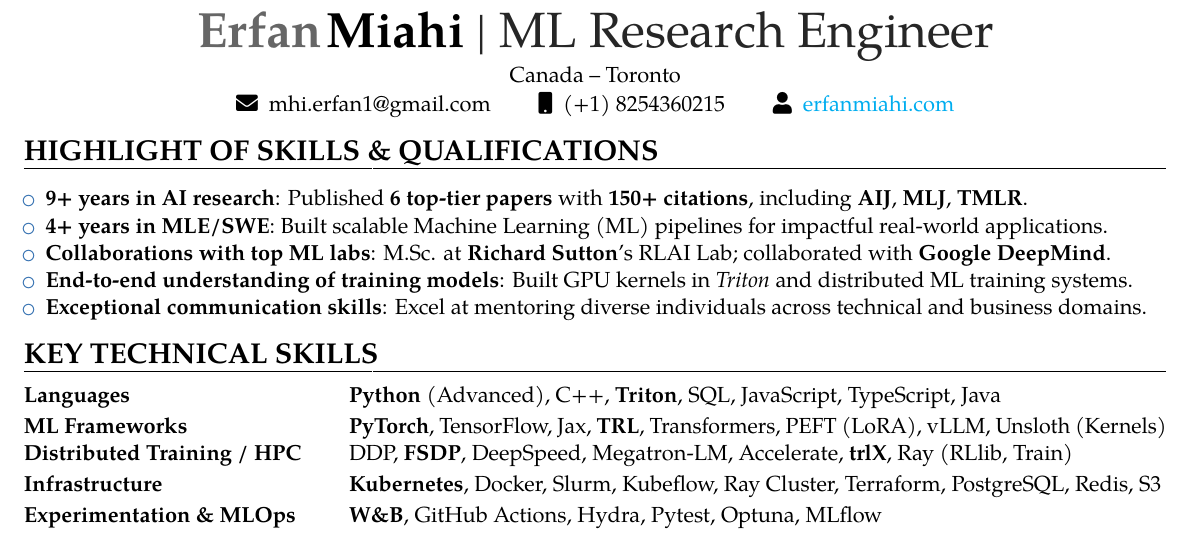
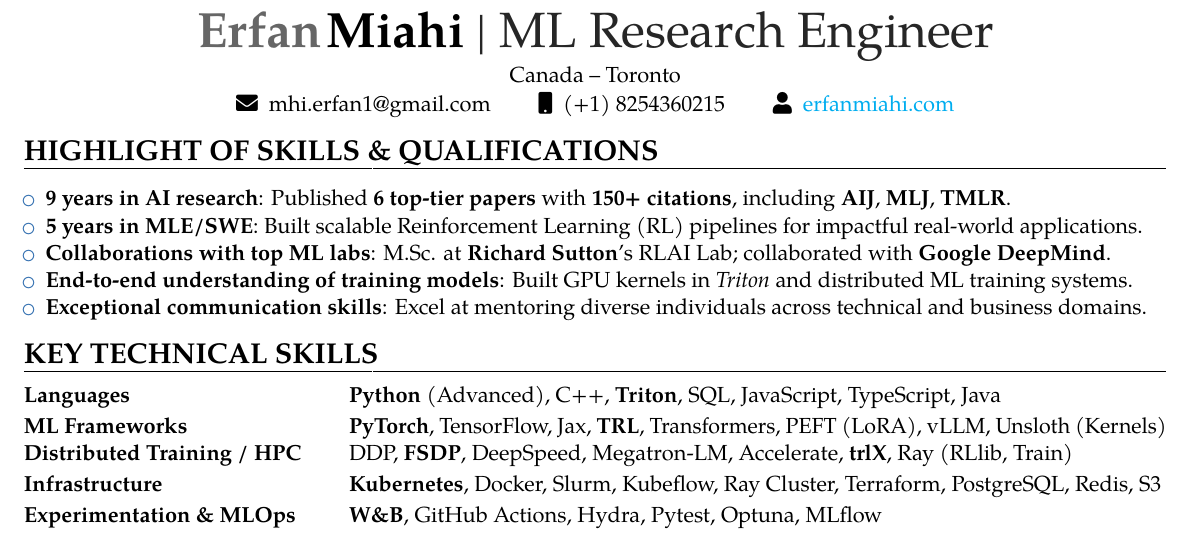
Before and after one commit to erfanMhi/2-page-CV, a LaTeX CV (main.tex, which reads sections/skills_highlight.tex): part of page 1 of 2, cut so that both start at the same text. Compiled offline with pdfLaTeX.

Commit message:
chore: update skills highlight section with revised experience duration and enhanced focus on reinforcement learning

```diff
--- a/sections/skills_highlight.tex
+++ b/sections/skills_highlight.tex
@@ -1,8 +1,9 @@
 \section{HIGHLIGHT OF SKILLS \& QUALIFICATIONS}
 \begin{itemize}
-    \item \textbf{9+ years in AI research}: Published \textbf{6 top-tier papers} with \textbf{150+ citations}, including \textbf{AIJ}, \textbf{MLJ}, \textbf{TMLR}.
-    \item \textbf{4+ years in MLE/SWE}: Built scalable Machine Learning (ML) pipelines for impactful real-world applications.
+    \item \textbf{9 years in AI research}: Published \textbf{6 top-tier papers} with \textbf{150+ citations}, including \textbf{AIJ}, \textbf{MLJ}, \textbf{TMLR}.
+    \item \textbf{5 years in MLE/SWE}: Built scalable Reinforcement Learning (RL) pipelines for impactful real-world applications.
     \item \textbf{Collaborations with top ML labs}: M.Sc. at \textbf{Richard Sutton}'s RLAI Lab; collaborated with \textbf{Google DeepMind}.
+    % \item \textbf{Robotics Expertise}: 6th place out of 126 teams (23 countries) in the \textbf{World Robot Challenge}; experienced in \textbf{ROS}.
     \item \textbf{End-to-end understanding of training models}: Built GPU kernels in \textit{Triton} and distributed ML training systems.
     \item \textbf{Exceptional communication skills}: Excel at mentoring diverse individuals across technical and business domains.
     % \item \textbf{Proven project management}: Successfully managed multiple projects while maintaining quality within timelines.
```
